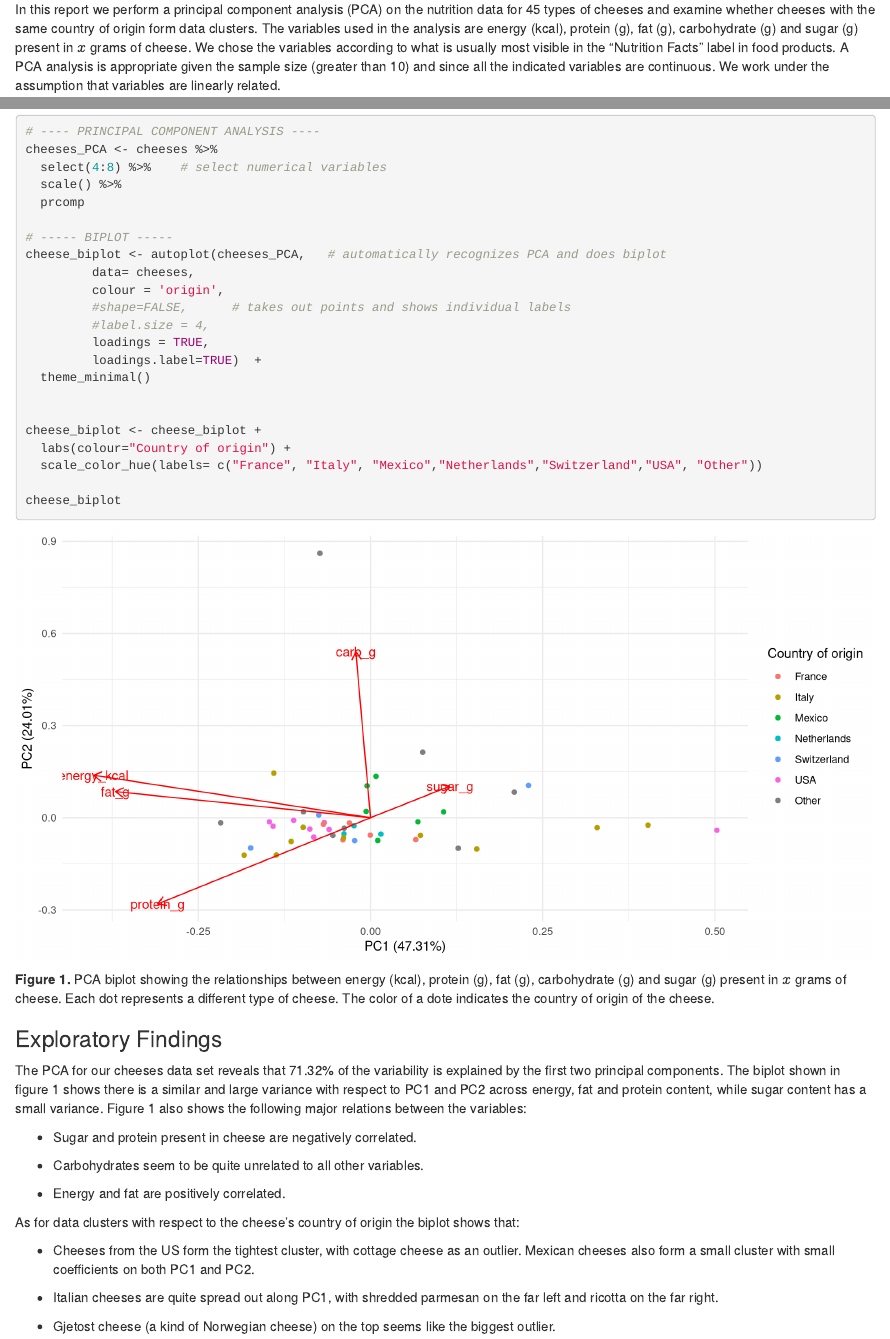
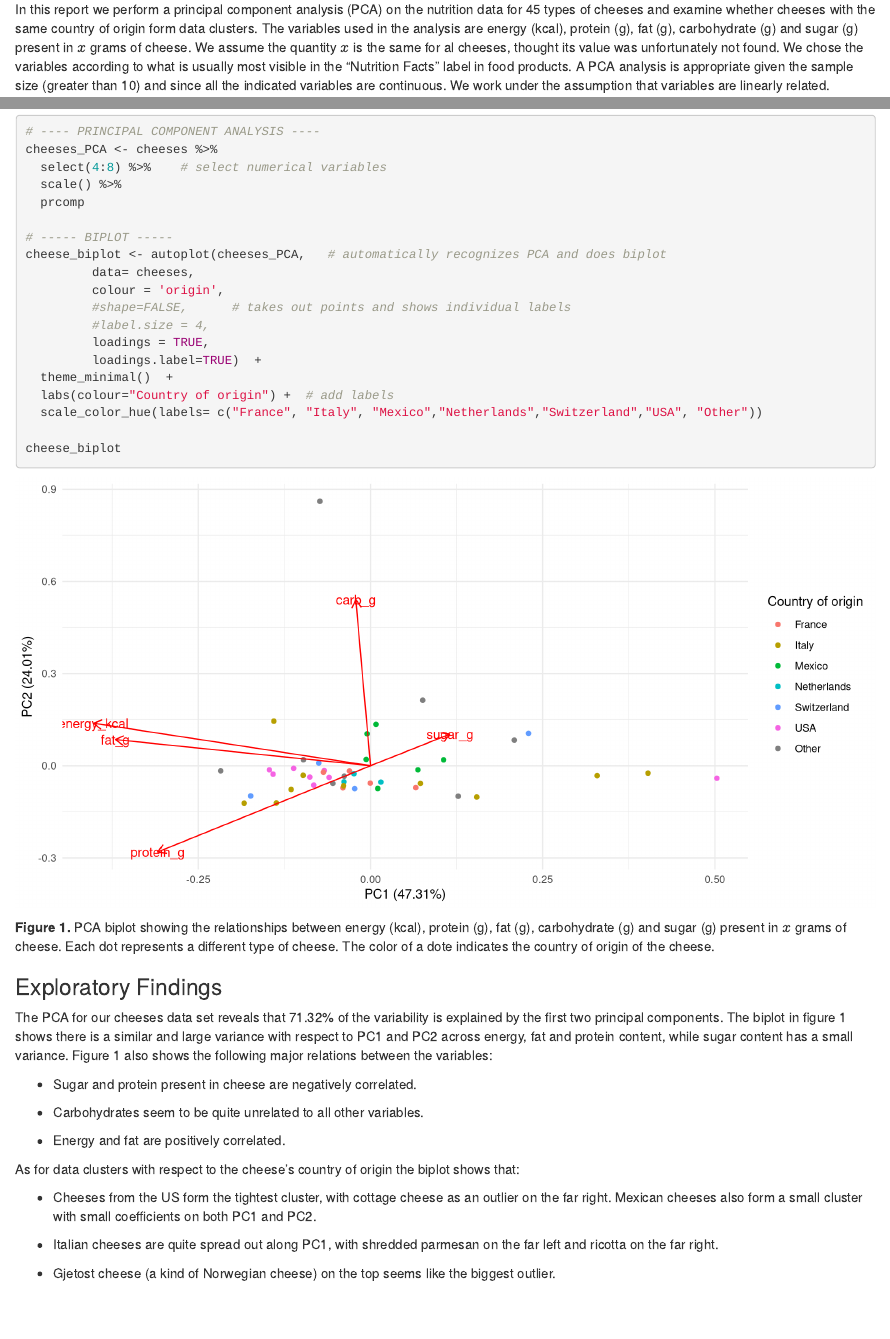
Before and after one commit to carmengg/esm244--hwk1, an R Markdown document (Task2_PCA/Cheese_PCA.Rmd): the page in a window 1100 px wide, from 270 px down, and a second part further down, joined at a grey line. Rendered offline with R 4.5, knitr and Pandoc, with nearby package versions; column names are cleaned by a stand-in for the janitor package.

Commit message:
Final edits.

```diff
--- a/Task2_PCA/Cheese_PCA.Rmd
+++ b/Task2_PCA/Cheese_PCA.Rmd
@@ -10,6 +10,7 @@ output: html_document
 ### Introduction
 In this report we perform a principal component analysis (PCA) on the nutrition data for 45 types of cheeses and examine whether cheeses with the same country of origin form data clusters.
 The variables used in the analysis are energy (kcal), protein (g), fat (g), carbohydrate (g) and sugar (g) present in $x$ grams of cheese.
+We assume the quantity $x$ is the same for al cheeses, thought its value was unfortunately not found.
 We chose the variables according to what is usually most visible in the "Nutrition Facts" label in food products.
 A PCA analysis is appropriate given the sample size (greater than 10) and since all the indicated variables are continuous. We work under the assumption that variables are linearly related.
 
@@ -79,11 +80,8 @@ cheese_biplot <- autoplot(cheeses_PCA,   # automatically recognizes PCA and does
          #label.size = 4,
          loadings = TRUE,
          loadings.label=TRUE)  +
-  theme_minimal()
-
-
-cheese_biplot <- cheese_biplot +
-  labs(colour="Country of origin") +
+  theme_minimal()  +
+  labs(colour="Country of origin") +  # add labels
   scale_color_hue(labels= c("France", "Italy", "Mexico","Netherlands","Switzerland","USA", "Other"))
 
 cheese_biplot
@@ -94,7 +92,7 @@ cheese_biplot
 ### Exploratory Findings
 
 The PCA for our cheeses data set reveals that 71.32% of the variability is explained by the first two principal components.
-The biplot shown in figure 1 shows there is a similar and large variance with respect to PC1 and PC2 across energy, fat and protein content, while sugar content has a small variance.
+The biplot in figure 1 shows there is a similar and large variance with respect to PC1 and PC2 across energy, fat and protein content, while sugar content has a small variance.
 Figure 1 also shows the following major relations between the variables:
 
 - Sugar and protein present in cheese are negatively correlated.
@@ -104,7 +102,7 @@ Figure 1 also shows the following major relations between the variables:
 
 As for data clusters with respect to the cheese's country of origin the biplot shows that:
 
-- Cheeses from the US form the tightest cluster, with cottage cheese as an outlier. Mexican cheeses also form a small cluster with small coefficients on both PC1 and PC2.
+- Cheeses from the US form the tightest cluster, with cottage cheese as an outlier on the far right. Mexican cheeses also form a small cluster with small coefficients on both PC1 and PC2.
 
 - Italian cheeses are quite spread out along PC1, with shredded parmesan on the far left and ricotta on the far right.
 
```
